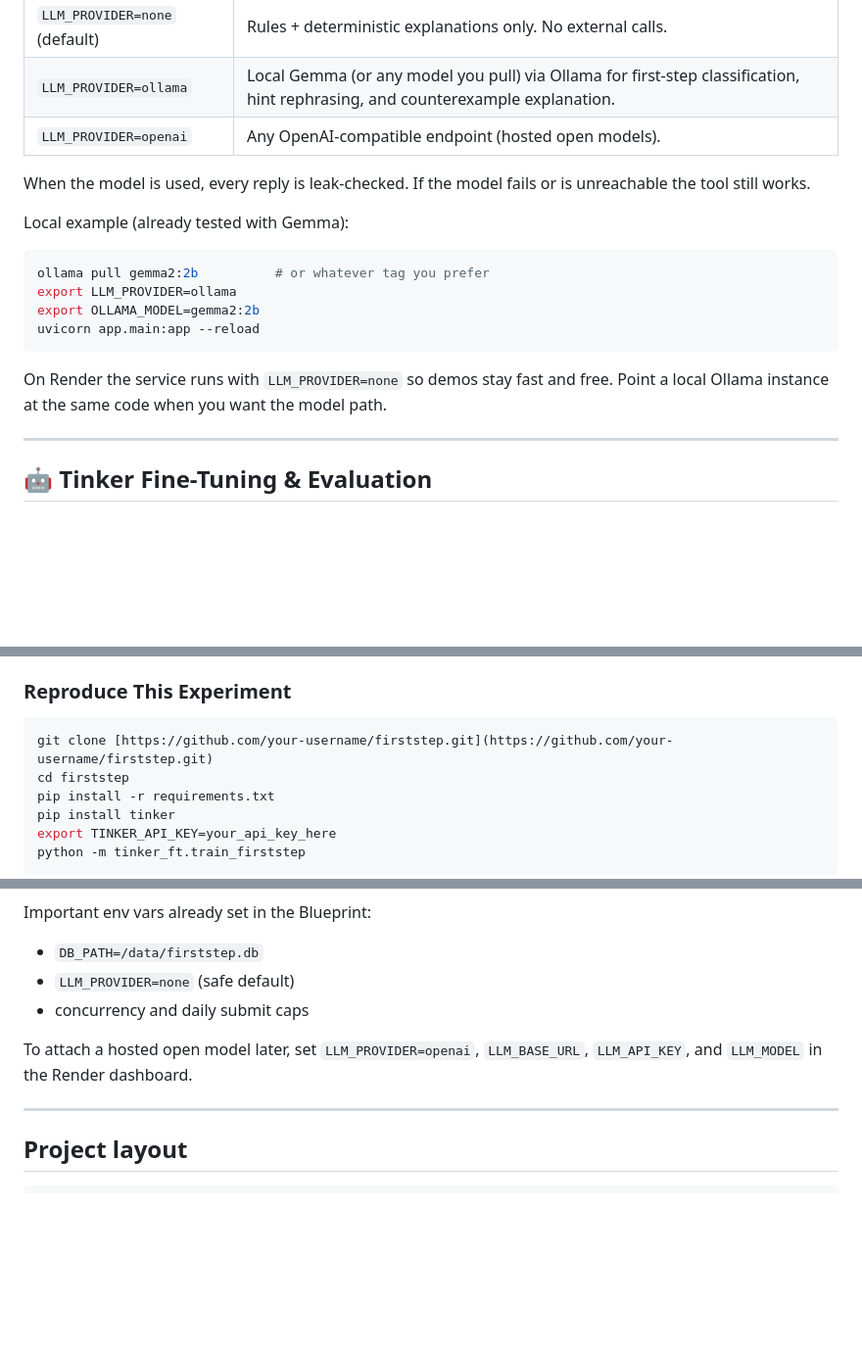
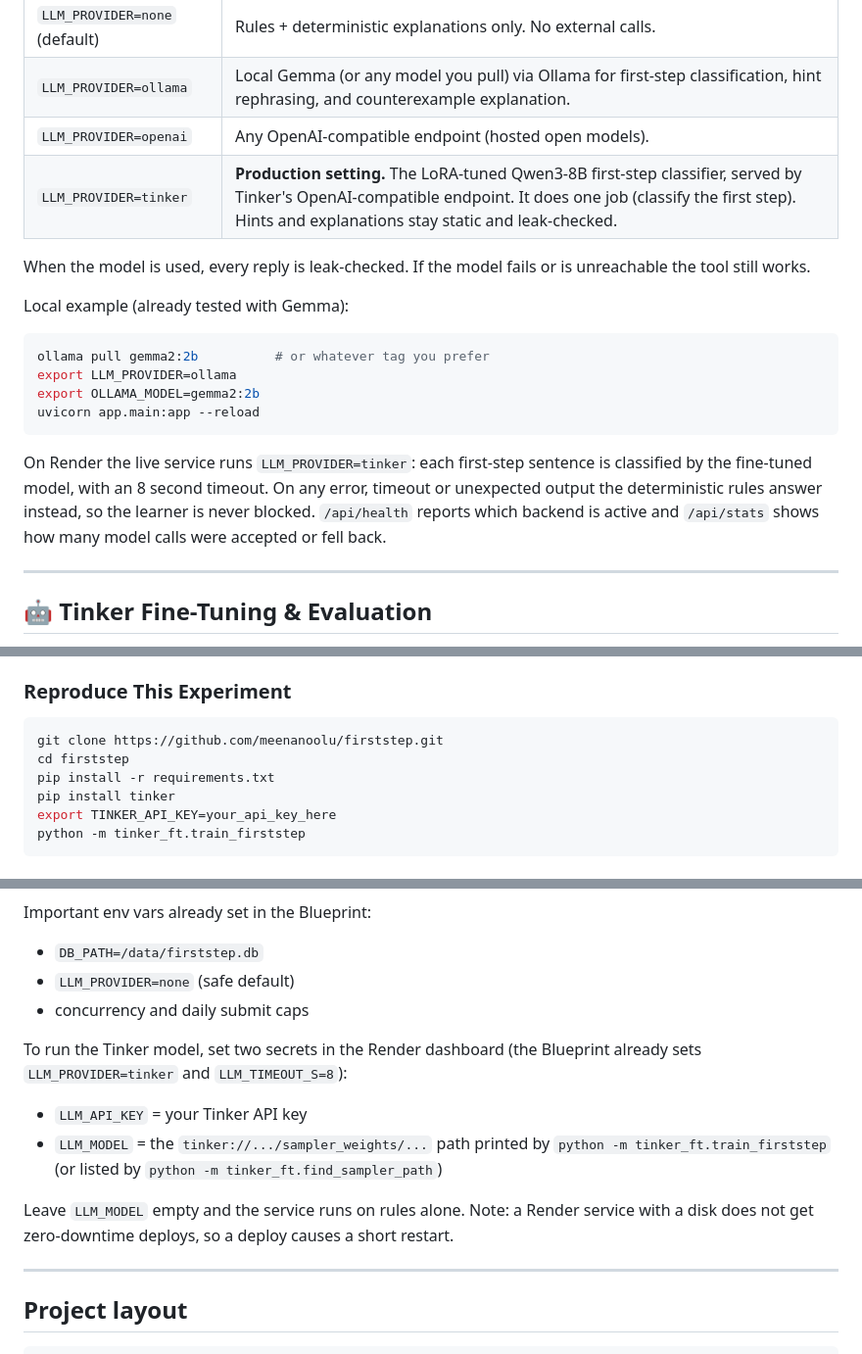
Before and after one commit to meenanoolu/firststep, a Markdown page: README.md, 3 parts joined by grey strips. Shown at 98% size. Rendered like a GitHub page; blank space fills up the shorter version.

Commit message:
Document tinker provider and fix clone URL

````diff
--- a/README.md
+++ b/README.md
@@ -55,6 +55,7 @@ The tutor path is optional.
 | `LLM_PROVIDER=none` (default) | Rules + deterministic explanations only. No external calls. |
 | `LLM_PROVIDER=ollama` | Local Gemma (or any model you pull) via Ollama for first-step classification, hint rephrasing, and counterexample explanation. |
 | `LLM_PROVIDER=openai` | Any OpenAI-compatible endpoint (hosted open models). |
+| `LLM_PROVIDER=tinker` | **Production setting.** The LoRA-tuned Qwen3-8B first-step classifier, served by Tinker's OpenAI-compatible endpoint. It does one job (classify the first step). Hints and explanations stay static and leak-checked. |
 
 When the model is used, every reply is leak-checked. If the model fails or is unreachable the tool still works.
 
@@ -67,7 +68,7 @@ export OLLAMA_MODEL=gemma2:2b
 uvicorn app.main:app --reload
 ```
 
-On Render the service runs with `LLM_PROVIDER=none` so demos stay fast and free. Point a local Ollama instance at the same code when you want the model path.
+On Render the live service runs `LLM_PROVIDER=tinker`: each first-step sentence is classified by the fine-tuned model, with an 8 second timeout. On any error, timeout or unexpected output the deterministic rules answer instead, so the learner is never blocked. `/api/health` reports which backend is active and `/api/stats` shows how many model calls were accepted or fell back.
 
 ---
 
@@ -94,7 +95,7 @@ I used [Tinker](https://tinker-docs.thinkingmachines.ai/) to fine-tune `Qwen/Qwe
 
 ### Reproduce This Experiment
 ```bash
-git clone [https://github.com/your-username/firststep.git](https://github.com/your-username/firststep.git)
+git clone https://github.com/meenanoolu/firststep.git
 cd firststep
 pip install -r requirements.txt
 pip install tinker
@@ -174,7 +175,12 @@ Important env vars already set in the Blueprint:
 - `LLM_PROVIDER=none` (safe default)
 - concurrency and daily submit caps
 
-To attach a hosted open model later, set `LLM_PROVIDER=openai`, `LLM_BASE_URL`, `LLM_API_KEY`, and `LLM_MODEL` in the Render dashboard.
+To run the Tinker model, set two secrets in the Render dashboard (the Blueprint already sets `LLM_PROVIDER=tinker` and `LLM_TIMEOUT_S=8`):
+
+- `LLM_API_KEY` = your Tinker API key
+- `LLM_MODEL` = the `tinker://.../sampler_weights/...` path printed by `python -m tinker_ft.train_firststep` (or listed by `python -m tinker_ft.find_sampler_path`)
+
+Leave `LLM_MODEL` empty and the service runs on rules alone. Note: a Render service with a disk does not get zero-downtime deploys, so a deploy causes a short restart.
 
 ---
 
````
